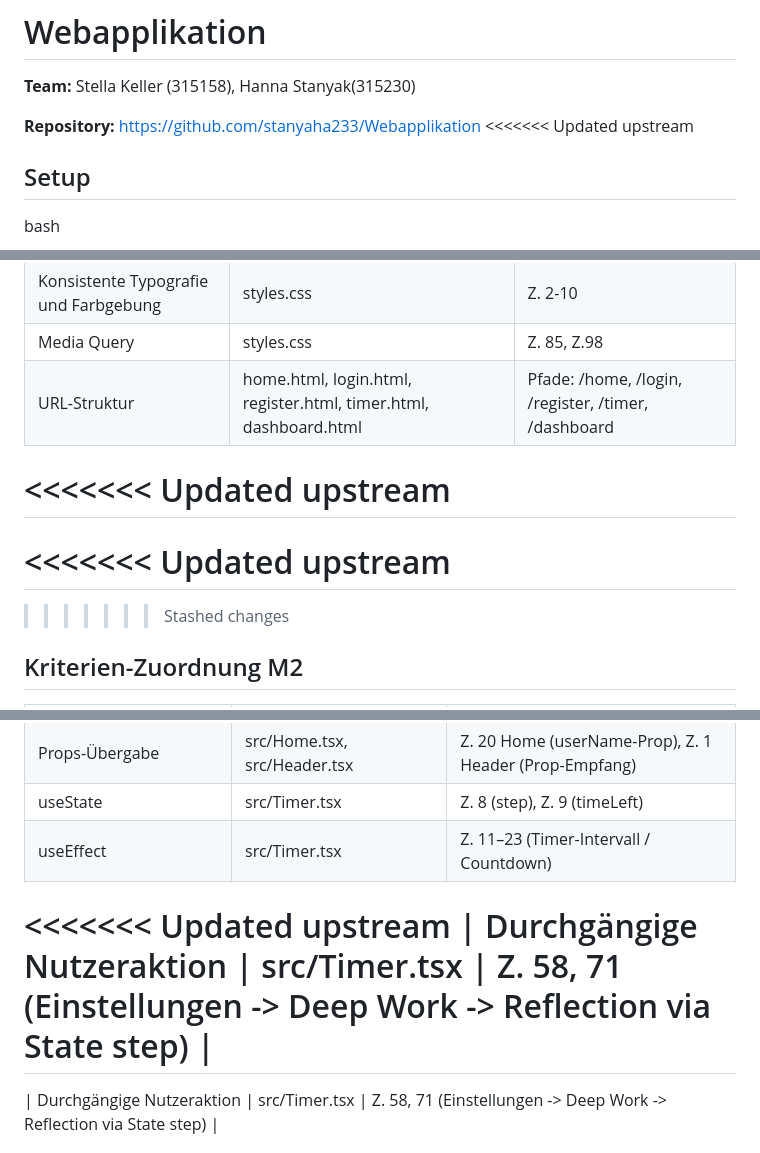
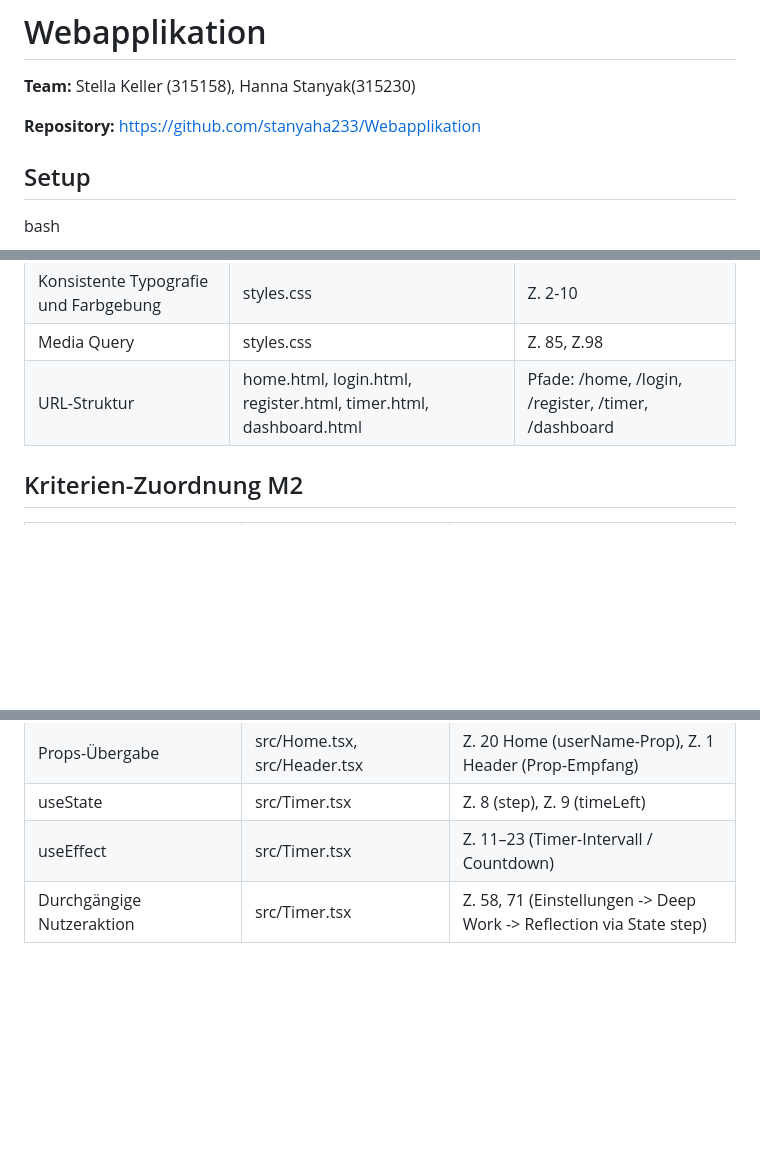
Before and after one commit to stanyaha233/Webapplikation, a Markdown page: README.md, 3 parts joined by grey strips. Drawn GitHub-style; blank space fills up the shorter version.

```diff
--- a/README.md
+++ b/README.md
@@ -3,7 +3,6 @@
 **Team:** Stella Keller (315158), Hanna Stanyak(315230)
 
 **Repository:** https://github.com/stanyaha233/Webapplikation
-<<<<<<< Updated upstream
 
 ## Setup
 bash
@@ -48,11 +33,7 @@ in URL zB Zeitintervalle, Namen oder hexCode pre-set angeben
 | Konsistente Typografie und Farbgebung | styles.css | Z. 2-10 |
 | Media Query | styles.css | Z. 85, Z.98 |
 | URL-Struktur | home.html, login.html, register.html, timer.html, dashboard.html | Pfade: /home, /login, /register, /timer, /dashboard|
-<<<<<<< Updated upstream
-=======
-<<<<<<< Updated upstream
-=======
->>>>>>> Stashed changes
+
 
 ## Kriterien-Zuordnung M2
 
@@ -64,9 +45,6 @@ in URL zB Zeitintervalle, Namen oder hexCode pre-set angeben
 | Props-Übergabe | src/Home.tsx, src/Header.tsx | Z. 20 Home (userName-Prop), Z. 1 Header (Prop-Empfang) |
 | useState | src/Timer.tsx | Z. 8 (step), Z. 9 (timeLeft) |
 | useEffect | src/Timer.tsx | Z. 11–23 (Timer-Intervall / Countdown) |
-<<<<<<< Updated upstream
-| Durchgängige Nutzeraktion | src/Timer.tsx | Z. 58, 71 (Einstellungen -> Deep Work -> Reflection via State step) |
-=======
 | Durchgängige Nutzeraktion | src/Timer.tsx | Z. 58, 71 (Einstellungen -> Deep Work -> Reflection via State step) |
 
 ## Kriterien-Zuordnung M3
```
Also changed, not shown: other parts of README.md (+0 -15 lines).
